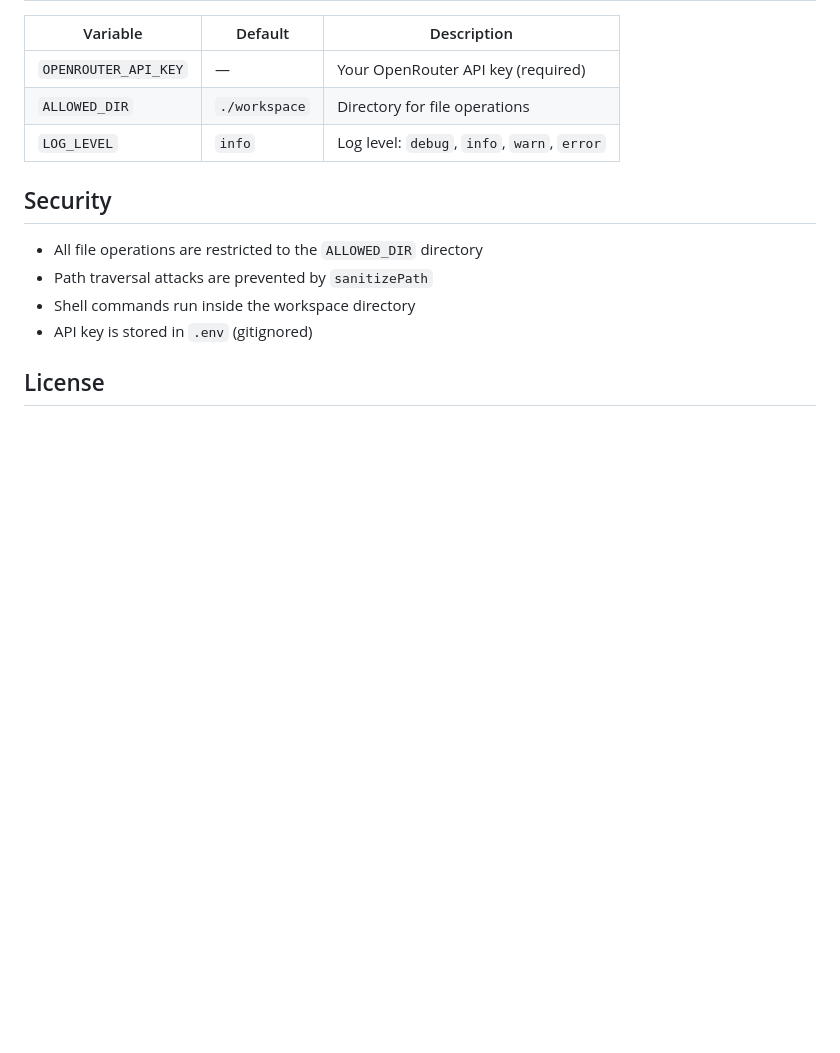
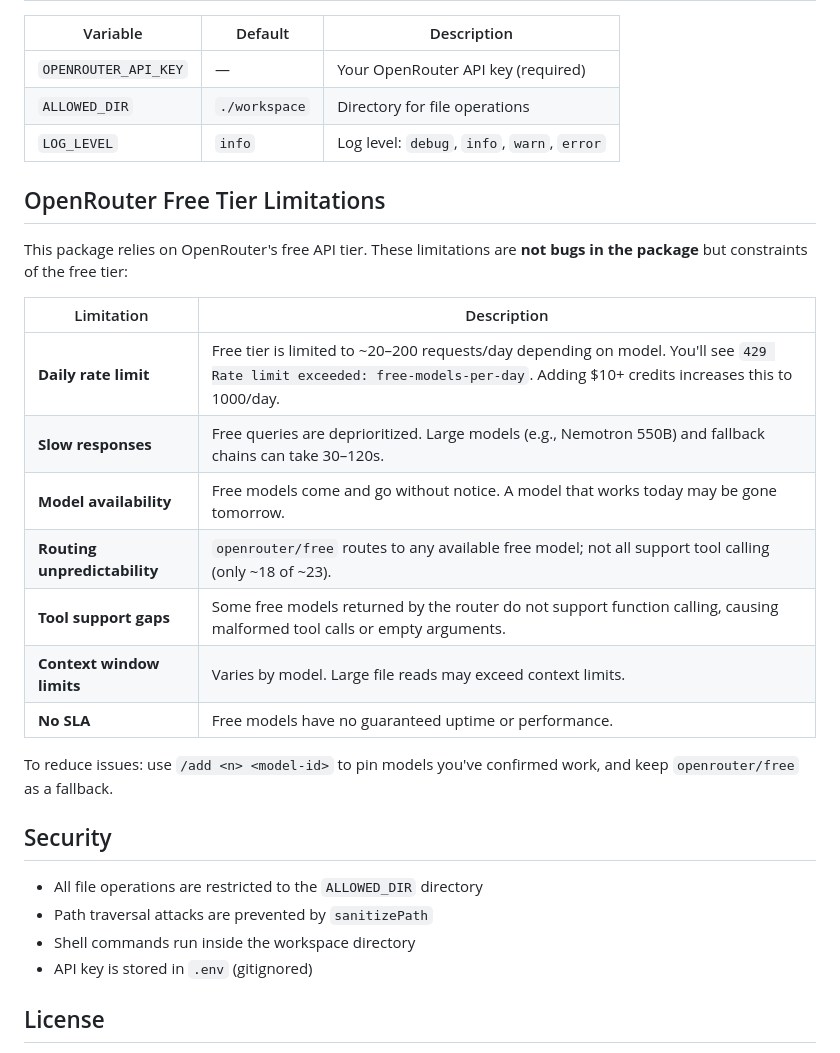
Before and after one commit to maz557/coding-agent-free, a Markdown page: README.md, the part around the change. Drawn GitHub-style; blank space fills up the shorter version.

Commit message:
Document OpenRouter free tier limitations in README

```diff
--- a/README.md
+++ b/README.md
@@ -119,6 +119,22 @@ Set `LOG_LEVEL=debug` or `LOG_LEVEL=warn` in `.env` to control verbosity. Defaul
 | `ALLOWED_DIR` | `./workspace` | Directory for file operations |
 | `LOG_LEVEL` | `info` | Log level: `debug`, `info`, `warn`, `error` |
 
+## OpenRouter Free Tier Limitations
+
+This package relies on OpenRouter's free API tier. These limitations are **not bugs in the package** but constraints of the free tier:
+
+| Limitation | Description |
+|------------|-------------|
+| **Daily rate limit** | Free tier is limited to ~20–200 requests/day depending on model. You'll see `429 Rate limit exceeded: free-models-per-day`. Adding $10+ credits increases this to 1000/day. |
+| **Slow responses** | Free queries are deprioritized. Large models (e.g., Nemotron 550B) and fallback chains can take 30–120s. |
+| **Model availability** | Free models come and go without notice. A model that works today may be gone tomorrow. |
+| **Routing unpredictability** | `openrouter/free` routes to any available free model; not all support tool calling (only ~18 of ~23). |
+| **Tool support gaps** | Some free models returned by the router do not support function calling, causing malformed tool calls or empty arguments. |
+| **Context window limits** | Varies by model. Large file reads may exceed context limits. |
+| **No SLA** | Free models have no guaranteed uptime or performance. |
+
+To reduce issues: use `/add <n> <model-id>` to pin models you've confirmed work, and keep `openrouter/free` as a fallback.
+
 ## Security
 
 - All file operations are restricted to the `ALLOWED_DIR` directory
```
